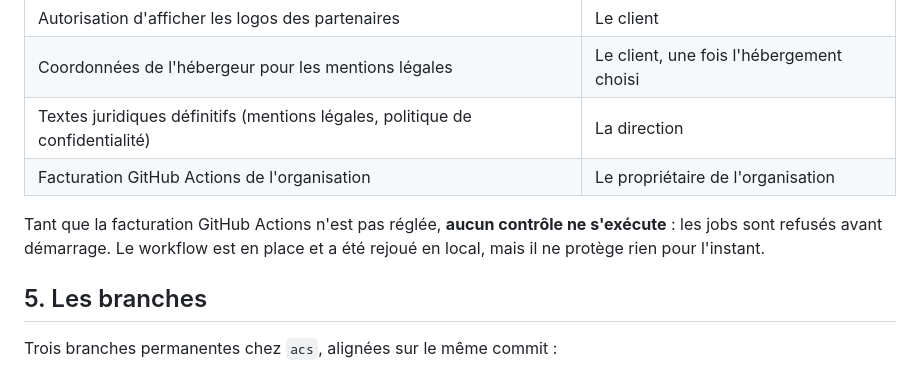
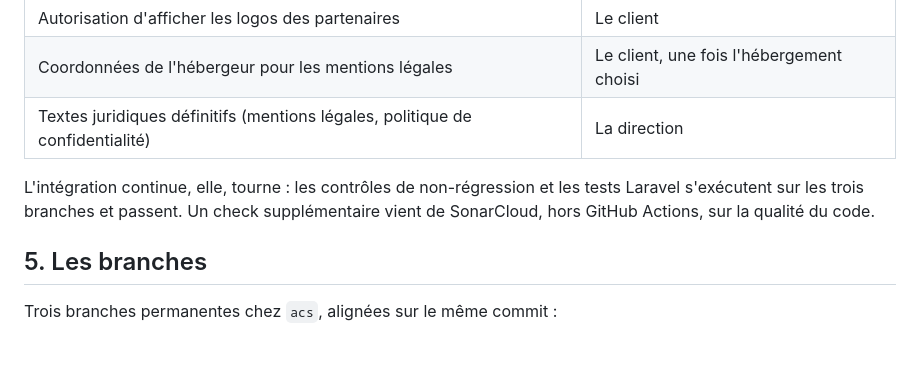
Before and after one commit to ACS-Access-Technology/sci4k-website, a Markdown page: docs/MISE_EN_LIGNE.md, the part around the change. GitHub-like rendering; blank space fills up the shorter version.

Commit message:
docs: l'integration continue tourne, contrairement a ce qui etait ecrit
Les deux documents annonçaient qu'aucun controle ne s'executait, la facturation
GitHub Actions de l'organisation bloquant les jobs avant leur demarrage. C'est
faux : les executions tournent sur les trois branches, et « Controles de
non-regression » comme « Tests Laravel » passent.

L'information venait d'un constat plus ancien, repris sans etre reverifie. Une
CI declaree morte est pire qu'une CI absente : on cesse de regarder ses
resultats, et on rejoue tout en local en croyant y suppleer.

Reste un check en echec, hors GitHub Actions : SonarCloud, sur la duplication
du code nouveau.

```diff
--- a/docs/MISE_EN_LIGNE.md
+++ b/docs/MISE_EN_LIGNE.md
@@ -150,11 +150,11 @@ ligne autant que le reste.
 | Autorisation d'afficher les logos des partenaires | Le client |
 | Coordonnées de l'hébergeur pour les mentions légales | Le client, une fois l'hébergement choisi |
 | Textes juridiques définitifs (mentions légales, politique de confidentialité) | La direction |
-| Facturation GitHub Actions de l'organisation | Le propriétaire de l'organisation |
 
-Tant que la facturation GitHub Actions n'est pas réglée, **aucun contrôle ne
-s'exécute** : les jobs sont refusés avant démarrage. Le workflow est en place
-et a été rejoué en local, mais il ne protège rien pour l'instant.
+L'intégration continue, elle, tourne : les contrôles de non-régression et les
+tests Laravel s'exécutent sur les trois branches et passent. Un check
+supplémentaire vient de SonarCloud, hors GitHub Actions, sur la qualité du
+code.
 
 ## 5. Les branches
 
```
Also changed, not shown: README.md (+0 -3 lines).
